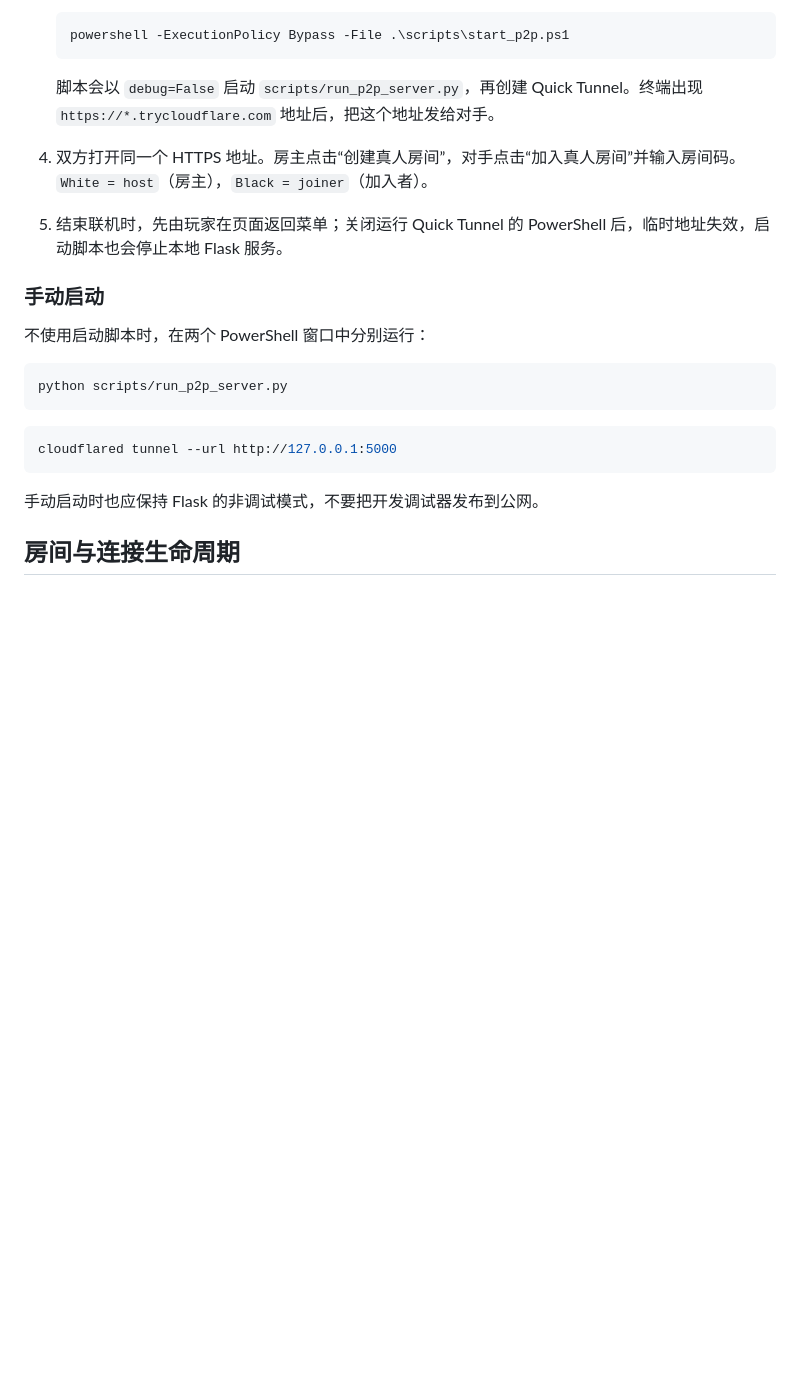
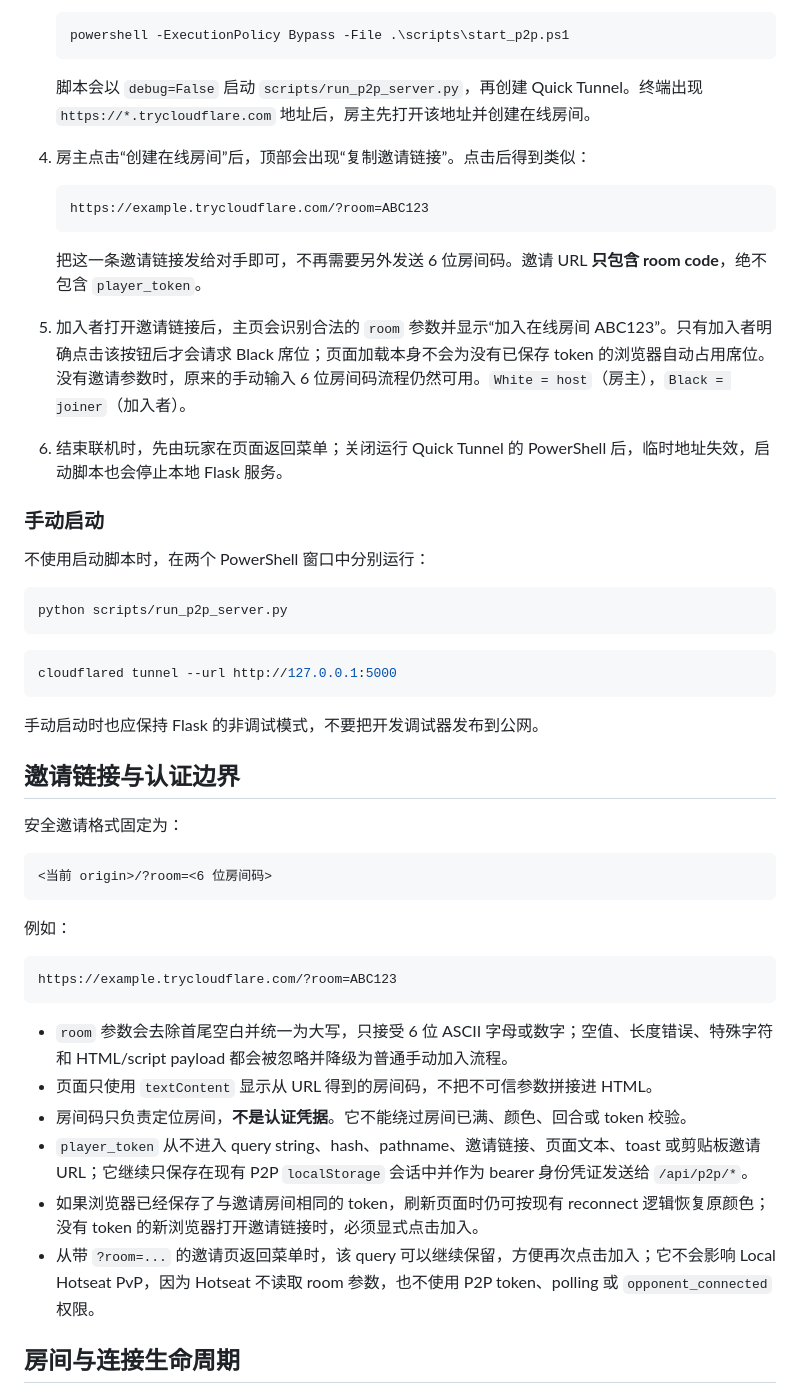
Before and after one commit to Polarzen/5Dchess, a Markdown page: docs/P2P_CLOUDFLARE.md, the part around one of its changes. Drawn GitHub-style; blank space fills up the shorter version.

Commit message:
docs: explain safe P2P invite links

````diff
--- a/docs/P2P_CLOUDFLARE.md
+++ b/docs/P2P_CLOUDFLARE.md
@@ -22,11 +22,19 @@ Quick Tunnel 可以把房主的 `http://127.0.0.1:5000` 临时发布为 `https:/
    powershell -ExecutionPolicy Bypass -File .\scripts\start_p2p.ps1
    ```
 
-   脚本会以 `debug=False` 启动 `scripts/run_p2p_server.py`，再创建 Quick Tunnel。终端出现 `https://*.trycloudflare.com` 地址后，把这个地址发给对手。
+   脚本会以 `debug=False` 启动 `scripts/run_p2p_server.py`，再创建 Quick Tunnel。终端出现 `https://*.trycloudflare.com` 地址后，房主先打开该地址并创建在线房间。
 
-4. 双方打开同一个 HTTPS 地址。房主点击“创建真人房间”，对手点击“加入真人房间”并输入房间码。`White = host`（房主），`Black = joiner`（加入者）。
+4. 房主点击“创建在线房间”后，顶部会出现“复制邀请链接”。点击后得到类似：
 
-5. 结束联机时，先由玩家在页面返回菜单；关闭运行 Quick Tunnel 的 PowerShell 后，临时地址失效，启动脚本也会停止本地 Flask 服务。
+   ```text
+   https://example.trycloudflare.com/?room=ABC123
+   ```
+
+   把这一条邀请链接发给对手即可，不再需要另外发送 6 位房间码。邀请 URL **只包含 room code**，绝不包含 `player_token`。
+
+5. 加入者打开邀请链接后，主页会识别合法的 `room` 参数并显示“加入在线房间 ABC123”。只有加入者明确点击该按钮后才会请求 Black 席位；页面加载本身不会为没有已保存 token 的浏览器自动占用席位。没有邀请参数时，原来的手动输入 6 位房间码流程仍然可用。`White = host`（房主），`Black = joiner`（加入者）。
+
+6. 结束联机时，先由玩家在页面返回菜单；关闭运行 Quick Tunnel 的 PowerShell 后，临时地址失效，启动脚本也会停止本地 Flask 服务。
 
 ### 手动启动
 
@@ -41,6 +49,27 @@ cloudflared tunnel --url http://127.0.0.1:5000
 ```
 
 手动启动时也应保持 Flask 的非调试模式，不要把开发调试器发布到公网。
+
+## 邀请链接与认证边界
+
+安全邀请格式固定为：
+
+```text
+<当前 origin>/?room=<6 位房间码>
+```
+
+例如：
+
+```text
+https://example.trycloudflare.com/?room=ABC123
+```
+
+- `room` 参数会去除首尾空白并统一为大写，只接受 6 位 ASCII 字母或数字；空值、长度错误、特殊字符和 HTML/script payload 都会被忽略并降级为普通手动加入流程。
+- 页面只使用 `textContent` 显示从 URL 得到的房间码，不把不可信参数拼接进 HTML。
+- 房间码只负责定位房间，**不是认证凭据**。它不能绕过房间已满、颜色、回合或 token 校验。
+- `player_token` 从不进入 query string、hash、pathname、邀请链接、页面文本、toast 或剪贴板邀请 URL；它继续只保存在现有 P2P `localStorage` 会话中并作为 bearer 身份凭证发送给 `/api/p2p/*`。
+- 如果浏览器已经保存了与邀请房间相同的 token，刷新页面时仍可按现有 reconnect 逻辑恢复原颜色；没有 token 的新浏览器打开邀请链接时，必须显式点击加入。
+- 从带 `?room=...` 的邀请页返回菜单时，该 query 可以继续保留，方便再次点击加入；它不会影响 Local Hotseat PvP，因为 Hotseat 不读取 room 参数，也不使用 P2P token、polling 或 `opponent_connected` 权限。
 
 ## 房间与连接生命周期
 
````
Also changed, not shown: other parts of docs/P2P_CLOUDFLARE.md (+2 -1 lines).
